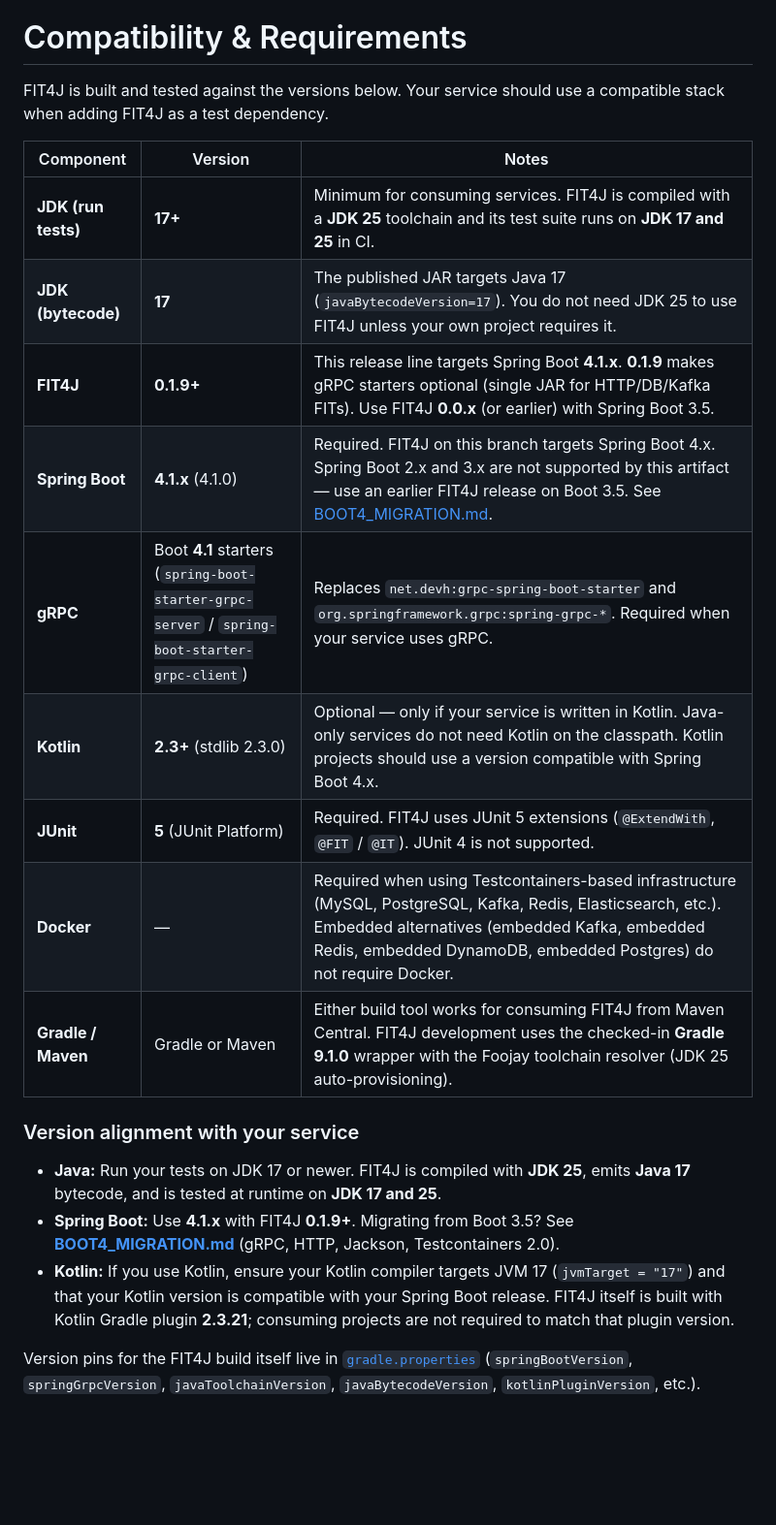
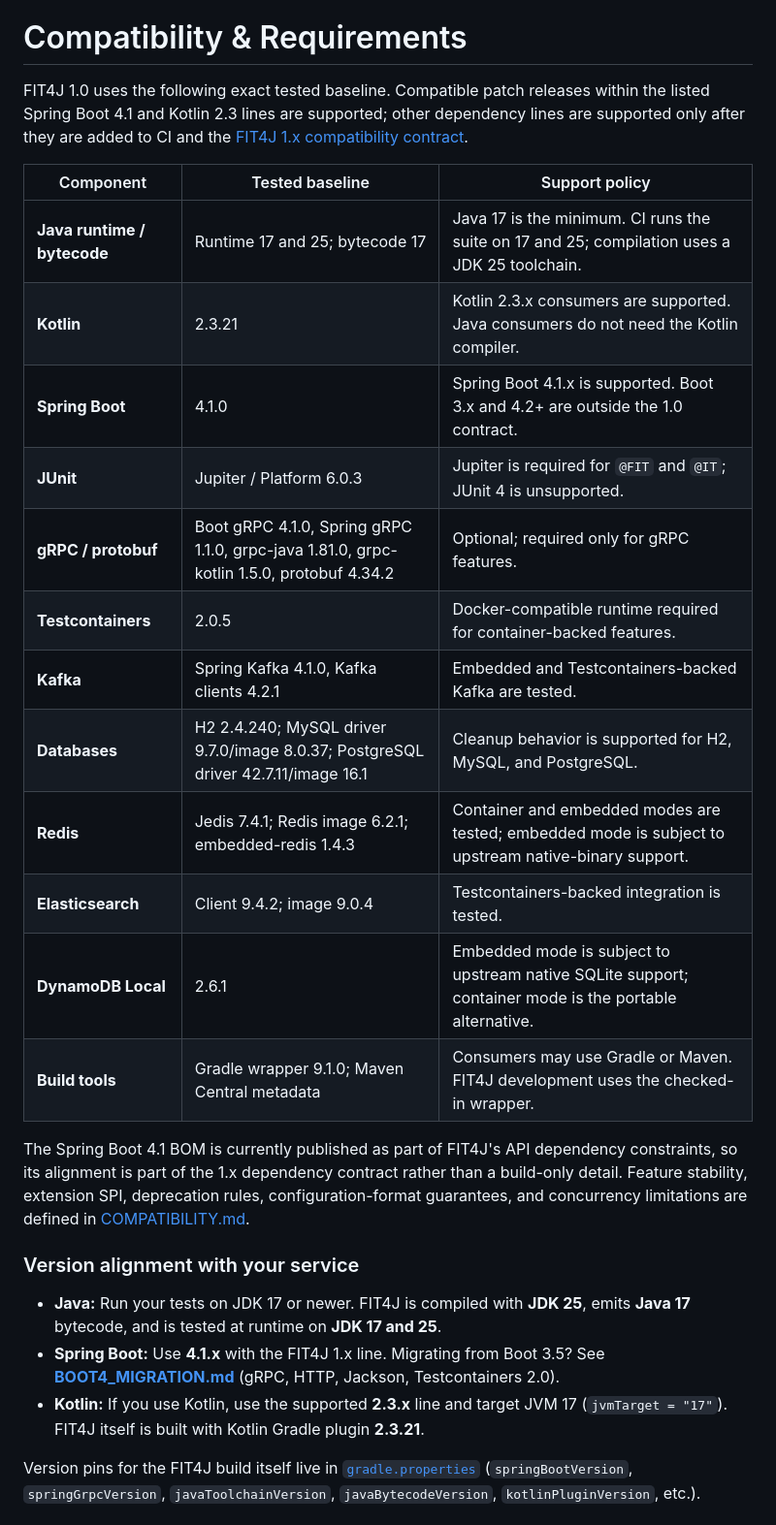
Before and after one commit to harezmi/fit4j, a Markdown page: README.md, the part around the change. Shown at 97% size. GitHub-like rendering; blank space fills up the shorter version.

Commit message:
Define FIT4J 1.0 compatibility contract

```diff
--- a/README.md
+++ b/README.md
@@ -105,25 +105,35 @@ Each example project is completely self-contained and can be run independently.
 
 # Compatibility & Requirements
 
-FIT4J is built and tested against the versions below. Your service should use a compatible stack when adding FIT4J as a test dependency.
-
-| Component | Version                                                                                       | Notes                                                                                                                                                                                                            |
-|-----------|-----------------------------------------------------------------------------------------------|------------------------------------------------------------------------------------------------------------------------------------------------------------------------------------------------------------------|
-| **JDK (run tests)** | **17+**                                                                                       | Minimum for consuming services. FIT4J is compiled with a **JDK 25** toolchain and its test suite runs on **JDK 17 and 25** in CI.                                                                                |
-| **JDK (bytecode)** | **17**                                                                                        | The published JAR targets Java 17 (`javaBytecodeVersion=17`). You do not need JDK 25 to use FIT4J unless your own project requires it.                                                                           |
-| **FIT4J** | **<!--fit4jVersion-->0.1.9<!--/fit4jVersion-->+** | This release line targets Spring Boot **4.1.x**. **<!--fit4jVersion-->0.1.9<!--/fit4jVersion-->** makes gRPC starters optional (single JAR for HTTP/DB/Kafka FITs). Use FIT4J **0.0.x** (or earlier) with Spring Boot 3.5. |
-| **Spring Boot** | **4.1.x** (4.1.0)                                                                             | Required. FIT4J on this branch targets Spring Boot 4.x. Spring Boot 2.x and 3.x are not supported by this artifact — use an earlier FIT4J release on Boot 3.5. See [BOOT4_MIGRATION.md](BOOT4_MIGRATION.md).     |
-| **gRPC** | Boot **4.1** starters (`spring-boot-starter-grpc-server` / `spring-boot-starter-grpc-client`) | Replaces `net.devh:grpc-spring-boot-starter` and `org.springframework.grpc:spring-grpc-*`. Required when your service uses gRPC.                                                                                 |
-| **Kotlin** | **2.3+** (stdlib 2.3.0)                                                                       | Optional — only if your service is written in Kotlin. Java-only services do not need Kotlin on the classpath. Kotlin projects should use a version compatible with Spring Boot 4.x.                              |
-| **JUnit** | **5** (JUnit Platform)                                                                        | Required. FIT4J uses JUnit 5 extensions (`@ExtendWith`, `@FIT` / `@IT`). JUnit 4 is not supported.                                                                                                               |
-| **Docker** | —                                                                                             | Required when using Testcontainers-based infrastructure (MySQL, PostgreSQL, Kafka, Redis, Elasticsearch, etc.). Embedded alternatives (embedded Kafka, embedded Redis, embedded DynamoDB, embedded Postgres) do not require Docker. |
-| **Gradle / Maven** | Gradle or Maven                                                                               | Either build tool works for consuming FIT4J from Maven Central. FIT4J development uses the checked-in **Gradle 9.1.0** wrapper with the Foojay toolchain resolver (JDK 25 auto-provisioning).                    |
+FIT4J 1.0 uses the following exact tested baseline. Compatible patch releases within the listed Spring Boot
+4.1 and Kotlin 2.3 lines are supported; other dependency lines are supported only after they are added to CI
+and the [FIT4J 1.x compatibility contract](COMPATIBILITY.md).
+
+| Component | Tested baseline | Support policy |
+|---|---|---|
+| **Java runtime / bytecode** | Runtime 17 and 25; bytecode 17 | Java 17 is the minimum. CI runs the suite on 17 and 25; compilation uses a JDK 25 toolchain. |
+| **Kotlin** | 2.3.21 | Kotlin 2.3.x consumers are supported. Java consumers do not need the Kotlin compiler. |
+| **Spring Boot** | 4.1.0 | Spring Boot 4.1.x is supported. Boot 3.x and 4.2+ are outside the 1.0 contract. |
+| **JUnit** | Jupiter / Platform 6.0.3 | Jupiter is required for `@FIT` and `@IT`; JUnit 4 is unsupported. |
+| **gRPC / protobuf** | Boot gRPC 4.1.0, Spring gRPC 1.1.0, grpc-java 1.81.0, grpc-kotlin 1.5.0, protobuf 4.34.2 | Optional; required only for gRPC features. |
+| **Testcontainers** | 2.0.5 | Docker-compatible runtime required for container-backed features. |
+| **Kafka** | Spring Kafka 4.1.0, Kafka clients 4.2.1 | Embedded and Testcontainers-backed Kafka are tested. |
+| **Databases** | H2 2.4.240; MySQL driver 9.7.0/image 8.0.37; PostgreSQL driver 42.7.11/image 16.1 | Cleanup behavior is supported for H2, MySQL, and PostgreSQL. |
+| **Redis** | Jedis 7.4.1; Redis image 6.2.1; embedded-redis 1.4.3 | Container and embedded modes are tested; embedded mode is subject to upstream native-binary support. |
+| **Elasticsearch** | Client 9.4.2; image 9.0.4 | Testcontainers-backed integration is tested. |
+| **DynamoDB Local** | 2.6.1 | Embedded mode is subject to upstream native SQLite support; container mode is the portable alternative. |
+| **Build tools** | Gradle wrapper 9.1.0; Maven Central metadata | Consumers may use Gradle or Maven. FIT4J development uses the checked-in wrapper. |
+
+The Spring Boot 4.1 BOM is currently published as part of FIT4J's API dependency constraints, so its alignment
+is part of the 1.x dependency contract rather than a build-only detail. Feature stability, extension SPI,
+deprecation rules, configuration-format guarantees, and concurrency limitations are defined in
+[COMPATIBILITY.md](COMPATIBILITY.md).
 
 ### Version alignment with your service
 
 - **Java:** Run your tests on JDK 17 or newer. FIT4J is compiled with **JDK 25**, emits **Java 17** bytecode, and is tested at runtime on **JDK 17 and 25**.
-- **Spring Boot:** Use **4.1.x** with FIT4J **<!--fit4jVersion-->0.1.9<!--/fit4jVersion-->+**. Migrating from Boot 3.5? See **[BOOT4_MIGRATION.md](BOOT4_MIGRATION.md)** (gRPC, HTTP, Jackson, Testcontainers 2.0).
-- **Kotlin:** If you use Kotlin, ensure your Kotlin compiler targets JVM 17 (`jvmTarget = "17"`) and that your Kotlin version is compatible with your Spring Boot release. FIT4J itself is built with Kotlin Gradle plugin **2.3.21**; consuming projects are not required to match that plugin version.
+- **Spring Boot:** Use **4.1.x** with the FIT4J 1.x line. Migrating from Boot 3.5? See **[BOOT4_MIGRATION.md](BOOT4_MIGRATION.md)** (gRPC, HTTP, Jackson, Testcontainers 2.0).
+- **Kotlin:** If you use Kotlin, use the supported **2.3.x** line and target JVM 17 (`jvmTarget = "17"`). FIT4J itself is built with Kotlin Gradle plugin **2.3.21**.
 
 Version pins for the FIT4J build itself live in [`gradle.properties`](gradle.properties) (`springBootVersion`, `springGrpcVersion`, `javaToolchainVersion`, `javaBytecodeVersion`, `kotlinPluginVersion`, etc.).
 
```
Also changed, not shown: COMPATIBILITY.md (added, +95 -0 lines), RELEASE_READINESS_PLAN.md (+18 -1 lines).
